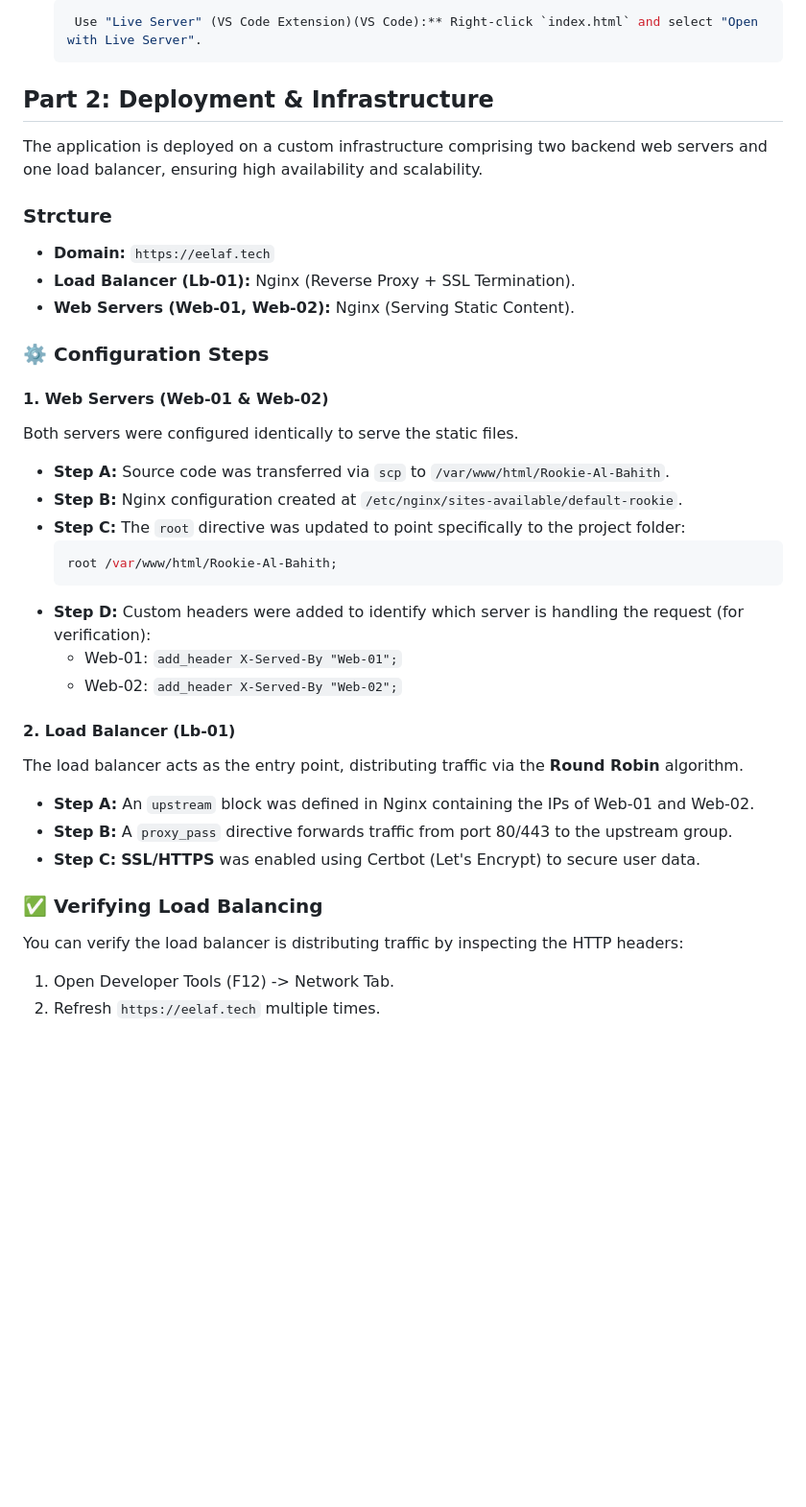
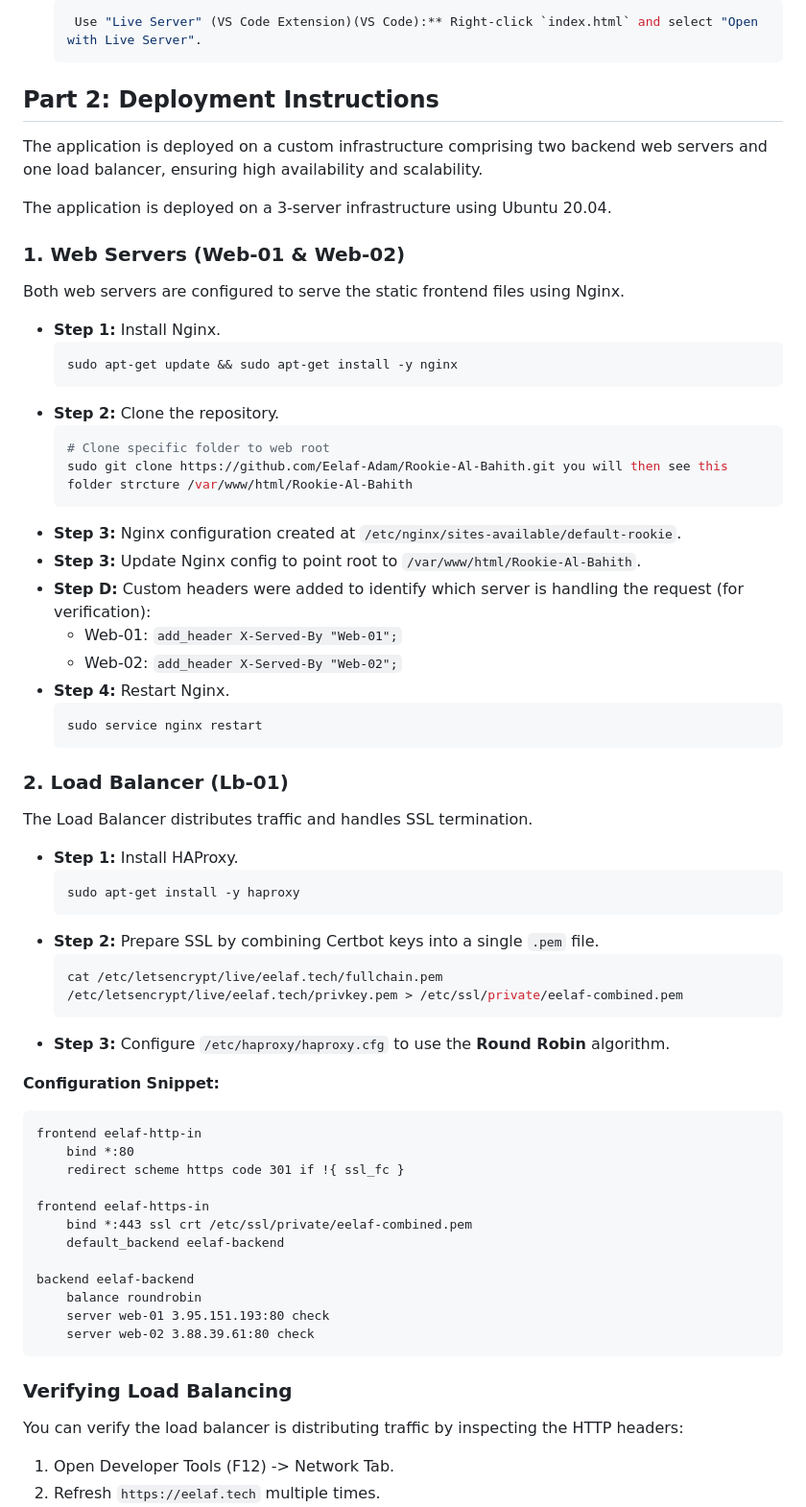
Before and after one commit to Eelaf-Adam/Rookie-Al-Bahith, a Markdown page: README.md, the part around one of its changes. Shown at 96% size. Drawn GitHub-style; blank space fills up the shorter version.

````diff
--- a/README.md
+++ b/README.md
@@ -59,36 +58,63 @@ To run this application on your local machine:
      Use "Live Server" (VS Code Extension)(VS Code):** Right-click `index.html` and select "Open with Live Server".
      ```
 
-## Part 2: Deployment & Infrastructure
-
+## Part 2: Deployment Instructions
 The application is deployed on a custom infrastructure comprising two backend web servers and one load balancer, ensuring high availability and scalability.
 
-### Strcture
-* **Domain:** `https://eelaf.tech`
-* **Load Balancer (Lb-01):** Nginx (Reverse Proxy + SSL Termination).
-* **Web Servers (Web-01, Web-02):** Nginx (Serving Static Content).
+The application is deployed on a 3-server infrastructure using Ubuntu 20.04.
 
-### ⚙️ Configuration Steps
+### 1. Web Servers (Web-01 & Web-02)
+Both web servers are configured to serve the static frontend files using Nginx.
 
-#### 1. Web Servers (Web-01 & Web-02)
-Both servers were configured identically to serve the static files.
-* **Step A:** Source code was transferred via `scp` to `/var/www/html/Rookie-Al-Bahith`.
-* **Step B:** Nginx configuration created at `/etc/nginx/sites-available/default-rookie`.
-* **Step C:** The `root` directive was updated to point specifically to the project folder:
-    ```nginx
-    root /var/www/html/Rookie-Al-Bahith;
+* **Step 1:** Install Nginx.
+    ```bash
+    sudo apt-get update && sudo apt-get install -y nginx
     ```
+* **Step 2:** Clone the repository.
+    ```bash
+    # Clone specific folder to web root
+    sudo git clone https://github.com/Eelaf-Adam/Rookie-Al-Bahith.git you will then see this folder strcture /var/www/html/Rookie-Al-Bahith
+    ```
+* **Step 3:** Nginx configuration created at `/etc/nginx/sites-available/default-rookie`.
+* **Step 3:** Update Nginx config to point root to `/var/www/html/Rookie-Al-Bahith`.
 * **Step D:** Custom headers were added to identify which server is handling the request (for verification):
     * Web-01: `add_header X-Served-By "Web-01";`
     * Web-02: `add_header X-Served-By "Web-02";`
+* **Step 4:** Restart Nginx.
+    ```bash
+    sudo service nginx restart
+    ```
 
-#### 2. Load Balancer (Lb-01)
-The load balancer acts as the entry point, distributing traffic via the **Round Robin** algorithm.
-* **Step A:** An `upstream` block was defined in Nginx containing the IPs of Web-01 and Web-02.
-* **Step B:** A `proxy_pass` directive forwards traffic from port 80/443 to the upstream group.
-* **Step C:** **SSL/HTTPS** was enabled using Certbot (Let's Encrypt) to secure user data.
+### 2. Load Balancer (Lb-01)
+The Load Balancer distributes traffic and handles SSL termination.
 
-### ✅ Verifying Load Balancing
+* **Step 1:** Install HAProxy.
+    ```bash
+    sudo apt-get install -y haproxy
+    ```
+* **Step 2:** Prepare SSL by combining Certbot keys into a single `.pem` file.
+    ```bash
+    cat /etc/letsencrypt/live/eelaf.tech/fullchain.pem /etc/letsencrypt/live/eelaf.tech/privkey.pem > /etc/ssl/private/eelaf-combined.pem
+    ```
+* **Step 3:** Configure `/etc/haproxy/haproxy.cfg` to use the **Round Robin** algorithm.
+
+**Configuration Snippet:**
+```haproxy
+frontend eelaf-http-in
+    bind *:80
+    redirect scheme https code 301 if !{ ssl_fc }
+
+frontend eelaf-https-in
+    bind *:443 ssl crt /etc/ssl/private/eelaf-combined.pem
+    default_backend eelaf-backend
+
+backend eelaf-backend
+    balance roundrobin
+    server web-01 3.95.151.193:80 check
+    server web-02 3.88.39.61:80 check
+  ```
+
+### Verifying Load Balancing
 You can verify the load balancer is distributing traffic by inspecting the HTTP headers:
 1.  Open Developer Tools (F12) -> Network Tab.
 2.  Refresh `https://eelaf.tech` multiple times.
````
Also changed, not shown: other parts of README.md (+0 -1 lines).
